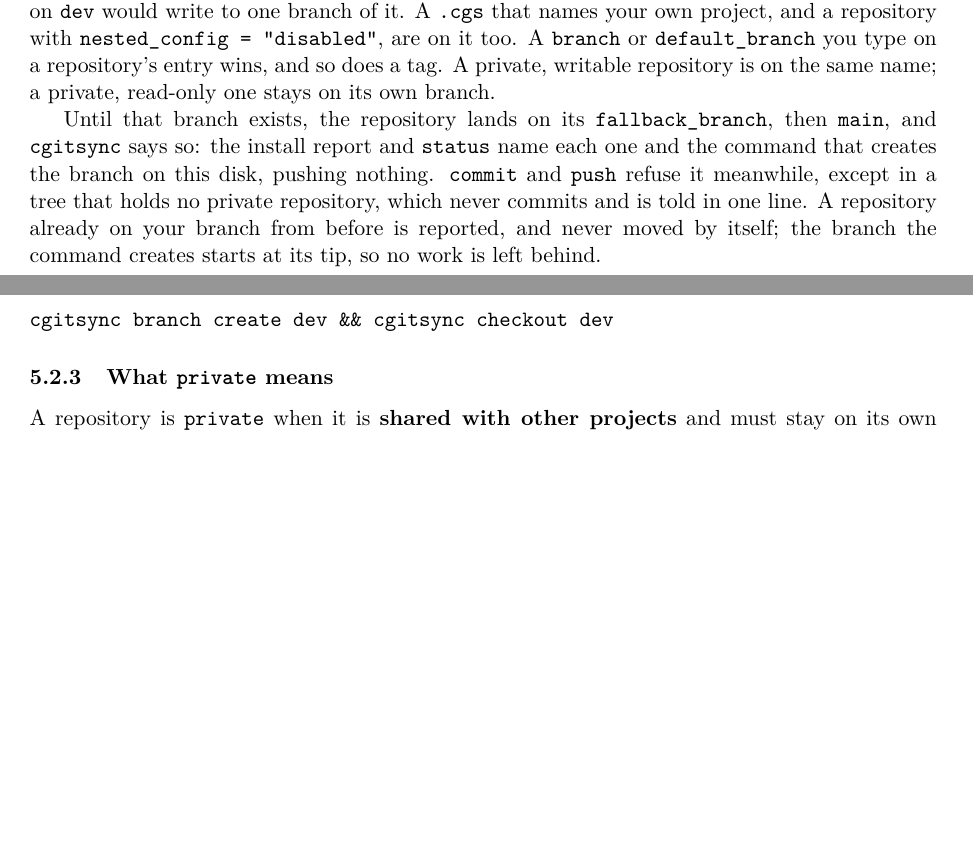
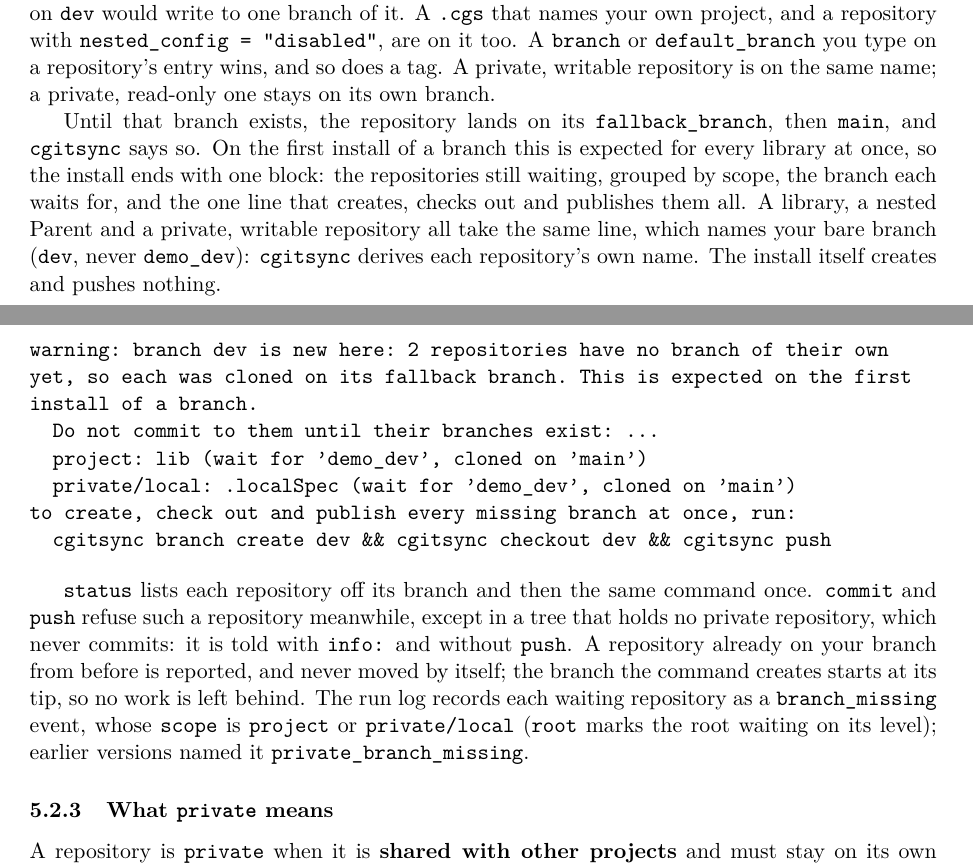
Before and after one commit to flipoyo/DocComplexGitSync, a LaTeX document (c_user_guide.tex, which reads Setup/Shortcuts.tex, Text/user_guide.tex): two parts of pages 41 and 42 of 52, joined at a grey line, cut so that both start at the same text, the shorter picture padded with empty space. Compiled offline with pdfLaTeX.

Commit message:
cgitsync-8.12.0 BranchMissingEventName: a repository left on its fallback branch is now logged as branch_missing, with its scope and whether it is the root, and the client attribute is renamed missing_branches The install ends with one block naming the repositories that wait, saying this is expected on a first install, and giving one line that creates, checks out and pushes their branches; a private writable repository gets the same line, and status prints it once

```diff
--- a/Setup/Shortcuts.tex
+++ b/Setup/Shortcuts.tex
@@ -6,4 +6,4 @@
 % Product macros — update these when the package name or version changes
 \newcommand{\cgspkg}{\texttt{ComplexGitSync}}
 \newcommand{\cgscli}{\texttt{cgitsync}}
-\newcommand{\cgsversion}{8.11.1}
+\newcommand{\cgsversion}{8.12.0}
--- a/Text/user_guide.tex
+++ b/Text/user_guide.tex
@@ -2816,17 +2816,36 @@ tag. A private, writable repository is on the same name; a private,
 read-only one stays on its own branch.
 
 Until that branch exists, the repository lands on its \texttt{fallback\_branch},
-then \texttt{main}, and \cgscli{} says so: the install report and
-\texttt{status} name each one and the command that creates the branch on this
-disk, pushing nothing. \texttt{commit} and \texttt{push} refuse it meanwhile,
-except in a tree that holds no private repository, which never commits and is
-told in one line. A repository already on your branch from before is reported,
-and never moved by itself; the branch the command creates starts at its tip, so
-no work is left behind.
+then \texttt{main}, and \cgscli{} says so. On the first install of a branch
+this is expected for every library at once, so the install ends with one block:
+the repositories still waiting, grouped by scope, the branch each waits for,
+and the one line that creates, checks out and publishes them all. A library, a
+nested Parent and a private, writable repository all take the same line, which
+names your bare branch (\texttt{dev}, never \texttt{demo\_dev}):
+\cgscli{} derives each repository's own name. The install itself creates and
+pushes nothing.
 
 \begin{verbatim}
-cgitsync branch create dev && cgitsync checkout dev
+warning: branch dev is new here: 2 repositories have no branch of their own
+yet, so each was cloned on its fallback branch. This is expected on the first
+install of a branch.
+  Do not commit to them until their branches exist: ...
+  project: lib (wait for 'demo_dev', cloned on 'main')
+  private/local: .localSpec (wait for 'demo_dev', cloned on 'main')
+to create, check out and publish every missing branch at once, run:
+  cgitsync branch create dev && cgitsync checkout dev && cgitsync push
 \end{verbatim}
+
+\texttt{status} lists each repository off its branch and then the same command
+once. \texttt{commit} and \texttt{push} refuse such a repository meanwhile,
+except in a tree that holds no private repository, which never commits: it is
+told with \texttt{info:} and without \texttt{push}. A repository already on
+your branch from before is reported, and never moved by itself; the branch the
+command creates starts at its tip, so no work is left behind. The run log
+records each waiting repository as a \texttt{branch\_missing} event, whose
+\texttt{scope} is \texttt{project} or \texttt{private/local} (\texttt{root}
+marks the root waiting on its level); earlier versions named it
+\texttt{private\_branch\_missing}.
 
 \subsubsection{What \texttt{private} means}
 
```
Also changed, not shown: preamble.tex (+1 -1 lines), MASTER.pdf, c_api_python.pdf, c_architecture.pdf, c_getting_started.pdf, c_user_guide.pdf.
